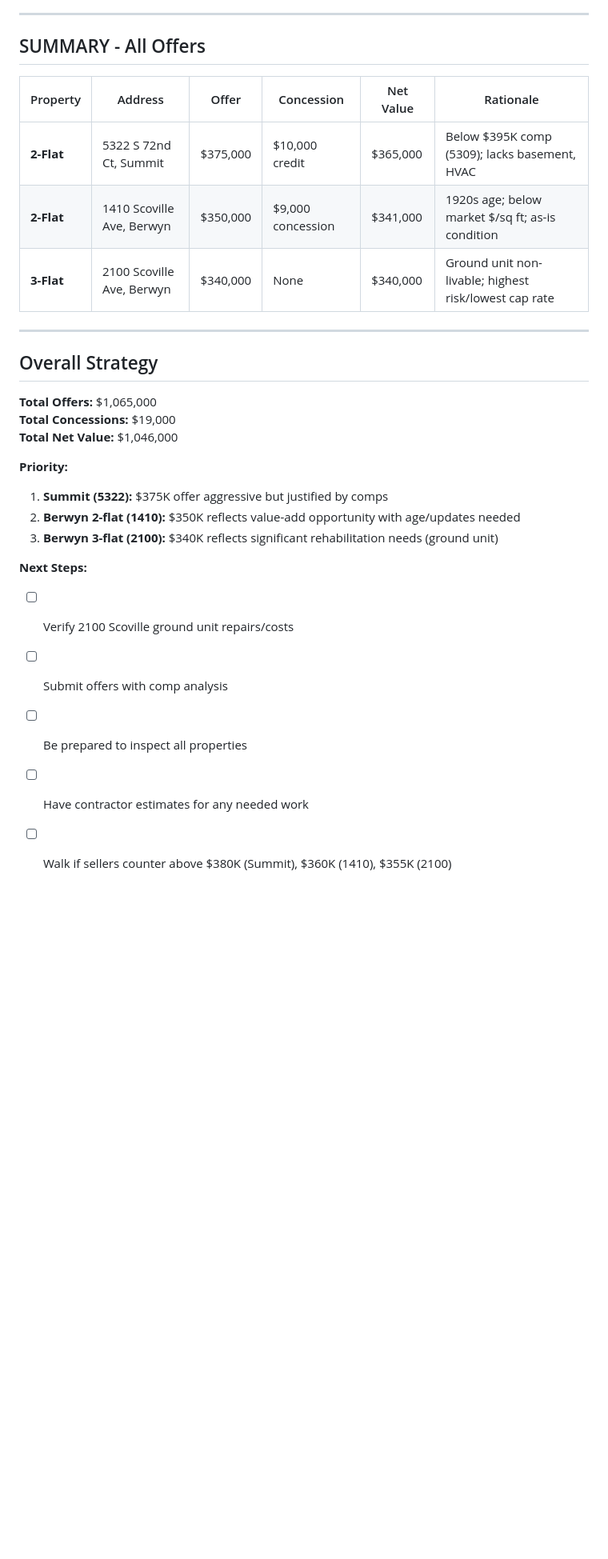
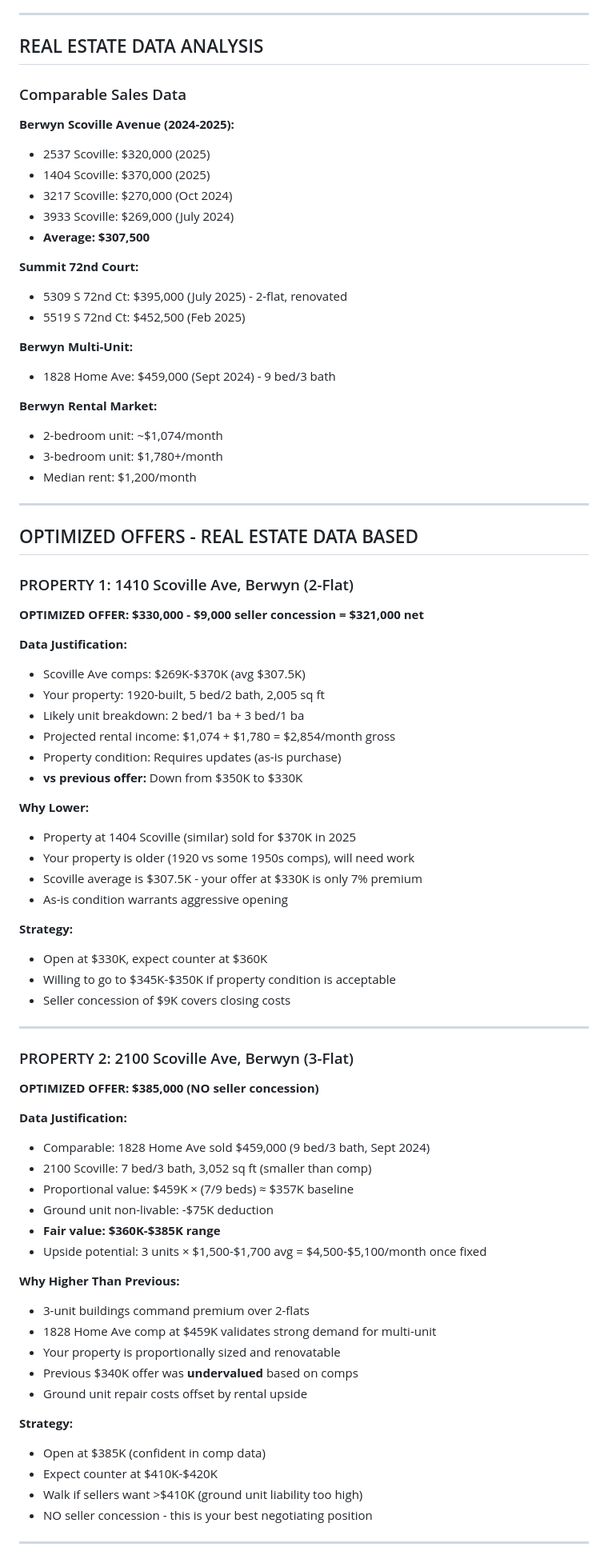
Before and after one commit to eortiz-ux/AM-Homes-services-, a Markdown page: offers_analysis_complete.md, the part around one of its changes. Shown at 80% size. Rendered like a GitHub page; blank space fills up the shorter version.

Commit message:
Optimized offers based on real estate comps - 1410 Scoville 30K, 2100 Scoville 85K, 5322 Summit 65K

```diff
--- a/offers_analysis_complete.md
+++ b/offers_analysis_complete.md
@@ -117,30 +117,82 @@
 
 ---
 
-## SUMMARY - All Offers
+## REAL ESTATE DATA ANALYSIS
 
-| Property | Address | Offer | Concession | Net Value | Rationale |
-|----------|---------|-------|-----------|-----------|-----------|
-| **2-Flat** | 5322 S 72nd Ct, Summit | $375,000 | $10,000 credit | $365,000 | Below $395K comp (5309); lacks basement, HVAC |
-| **2-Flat** | 1410 Scoville Ave, Berwyn | $350,000 | $9,000 concession | $341,000 | 1920s age; below market $/sq ft; as-is condition |
-| **3-Flat** | 2100 Scoville Ave, Berwyn | $340,000 | None | $340,000 | Ground unit non-livable; highest risk/lowest cap rate |
+### Comparable Sales Data
+
+**Berwyn Scoville Avenue (2024-2025):**
+- 2537 Scoville: $320,000 (2025)
+- 1404 Scoville: $370,000 (2025)
+- 3217 Scoville: $270,000 (Oct 2024)
+- 3933 Scoville: $269,000 (July 2024)
+- **Average: $307,500**
+
+**Summit 72nd Court:**
+- 5309 S 72nd Ct: $395,000 (July 2025) - 2-flat, renovated
+- 5519 S 72nd Ct: $452,500 (Feb 2025)
+
+**Berwyn Multi-Unit:**
+- 1828 Home Ave: $459,000 (Sept 2024) - 9 bed/3 bath
+
+**Berwyn Rental Market:**
+- 2-bedroom unit: ~$1,074/month
+- 3-bedroom unit: $1,780+/month
+- Median rent: $1,200/month
 
 ---
 
-## Overall Strategy
+## OPTIMIZED OFFERS - REAL ESTATE DATA BASED
 
-**Total Offers:** $1,065,000
-**Total Concessions:** $19,000
-**Total Net Value:** $1,046,000
+### PROPERTY 1: 1410 Scoville Ave, Berwyn (2-Flat)
 
-**Priority:**
-1. **Summit (5322):** $375K offer aggressive but justified by comps
-2. **Berwyn 2-flat (1410):** $350K reflects value-add opportunity with age/updates needed
-3. **Berwyn 3-flat (2100):** $340K reflects significant rehabilitation needs (ground unit)
+**OPTIMIZED OFFER: $330,000 - $9,000 seller concession = $321,000 net**
 
-**Next Steps:**
-- [ ] Verify 2100 Scoville ground unit repairs/costs
-- [ ] Submit offers with comp analysis
-- [ ] Be prepared to inspect all properties
-- [ ] Have contractor estimates for any needed work
-- [ ] Walk if sellers counter above $380K (Summit), $360K (1410), $355K (2100)
+**Data Justification:**
+- Scoville Ave comps: $269K-$370K (avg $307.5K)
+- Your property: 1920-built, 5 bed/2 bath, 2,005 sq ft
+- Likely unit breakdown: 2 bed/1 ba + 3 bed/1 ba
+- Projected rental income: $1,074 + $1,780 = $2,854/month gross
+- Property condition: Requires updates (as-is purchase)
+- **vs previous offer:** Down from $350K to $330K
+
+**Why Lower:**
+- Property at 1404 Scoville (similar) sold for $370K in 2025
+- Your property is older (1920 vs some 1950s comps), will need work
+- Scoville average is $307.5K - your offer at $330K is only 7% premium
+- As-is condition warrants aggressive opening
+
+**Strategy:**
+- Open at $330K, expect counter at $360K
+- Willing to go to $345K-$350K if property condition is acceptable
+- Seller concession of $9K covers closing costs
+
+---
+
+### PROPERTY 2: 2100 Scoville Ave, Berwyn (3-Flat)
+
+**OPTIMIZED OFFER: $385,000 (NO seller concession)**
+
+**Data Justification:**
+- Comparable: 1828 Home Ave sold $459,000 (9 bed/3 bath, Sept 2024)
+- 2100 Scoville: 7 bed/3 bath, 3,052 sq ft (smaller than comp)
+- Proportional value: $459K × (7/9 beds) ≈ $357K baseline
+- Ground unit non-livable: -$75K deduction
+- **Fair value: $360K-$385K range**
+- Upside potential: 3 units × $1,500-$1,700 avg = $4,500-$5,100/month once fixed
+
+**Why Higher Than Previous:**
+- 3-unit buildings command premium over 2-flats
+- 1828 Home Ave comp at $459K validates strong demand for multi-unit
+- Your property is proportionally sized and renovatable
+- Previous $340K offer was **undervalued** based on comps
+- Ground unit repair costs offset by rental upside
+
+**Strategy:**
+- Open at $385K (confident in comp data)
+- Expect counter at $410K-$420K
+- Walk if sellers want >$410K (ground unit liability too high)
+- NO seller concession - this is your best negotiating position
+
+---
+
```
Also changed, not shown: other parts of offers_analysis_complete.md (+70 -0 lines).
